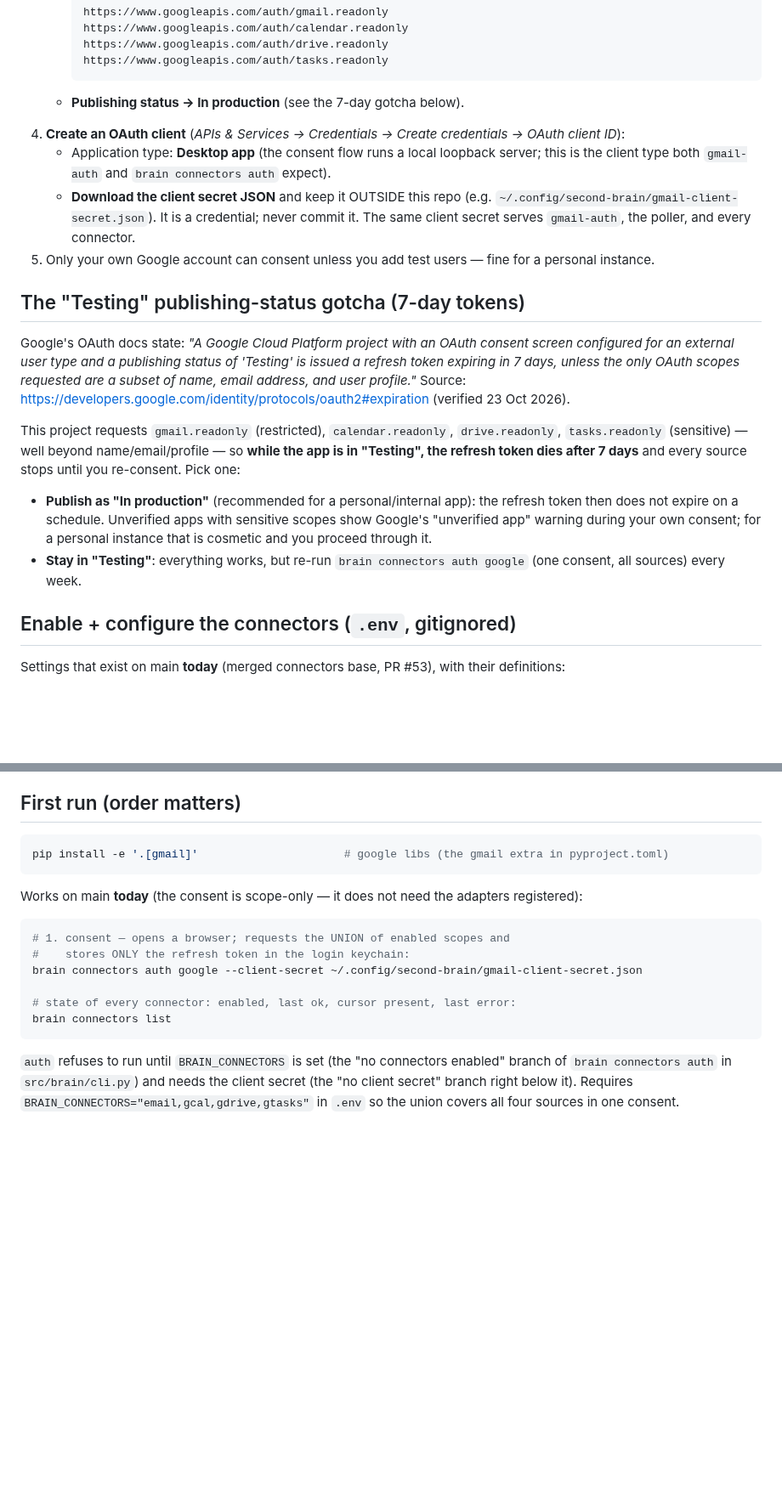
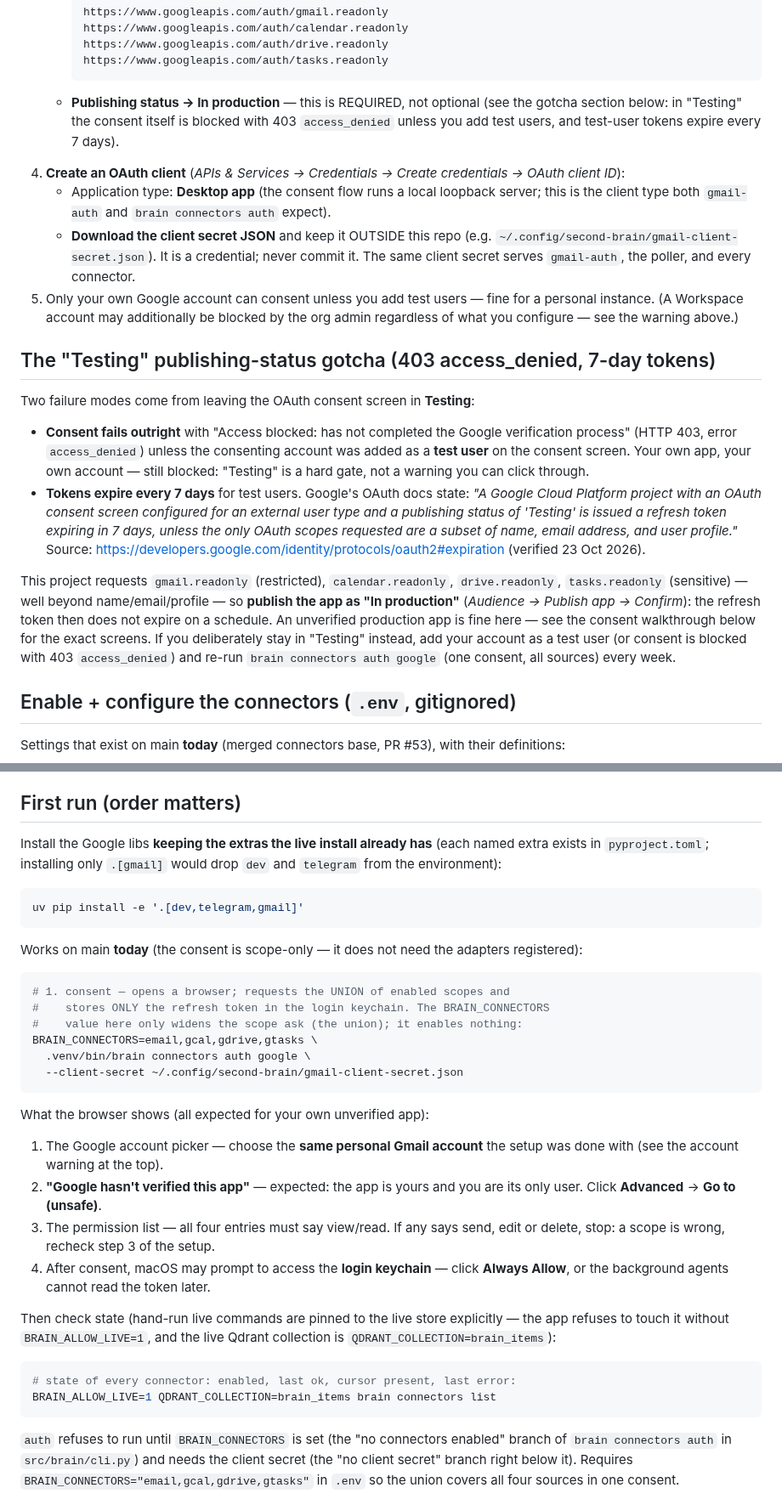
Before and after one commit to yosisrael2/Second-brain, a Markdown page: docs/connectors-setup.md, 2 parts joined by grey strips. Shown at 85% size. Rendered like a GitHub page; blank space fills up the shorter version.

Commit message:
docs(connectors): fold the real Google consent into setup/enable docs
From the first live consent run:
- pick the PERSONAL Gmail; a Workspace account can be admin-blocked
- publishing the consent screen (In production) is required: in Testing the
  consent is hard-blocked (403 access_denied) without test users, and
  test-user tokens expire after 7 days
- the unverified-app warning is expected (Advanced -> Go to app); keychain
  prompt -> Always Allow
- hand-run live commands pinned with BRAIN_ALLOW_LIVE=1 QDRANT_COLLECTION=brain_items
- extras install: uv pip install -e '.[dev,telegram,gmail]' (keeps dev+telegram)
- Gmail per-user quota: paced calls (gmail_min_call_interval_s, default 6s),
  ~200 messages ~= 20 minutes; manual run shares the budget with the poller agent

````diff
--- a/docs/connectors-setup.md
+++ b/docs/connectors-setup.md
@@ -39,7 +45,10 @@ older path that shares the keychain item), see `docs/email-setup.md`.
      https://www.googleapis.com/auth/tasks.readonly
      ```
 
-   - **Publishing status → In production** (see the 7-day gotcha below).
+   - **Publishing status → In production** — this is REQUIRED, not optional
+     (see the gotcha section below: in "Testing" the consent itself is
+     blocked with 403 `access_denied` unless you add test users, and test-user
+     tokens expire every 7 days).
 4. **Create an OAuth client** (*APIs & Services → Credentials → Create
    credentials → OAuth client ID*):
    - Application type: **Desktop app** (the consent flow runs a local loopback
@@ -50,28 +59,34 @@ older path that shares the keychain item), see `docs/email-setup.md`.
      never commit it. The same client secret serves `gmail-auth`, the poller,
      and every connector.
 5. Only your own Google account can consent unless you add test users — fine
-   for a personal instance.
+   for a personal instance. (A Workspace account may additionally be blocked
+   by the org admin regardless of what you configure — see the warning above.)
 
-## The "Testing" publishing-status gotcha (7-day tokens)
+## The "Testing" publishing-status gotcha (403 access_denied, 7-day tokens)
 
-Google's OAuth docs state: *"A Google Cloud Platform project with an OAuth
-consent screen configured for an external user type and a publishing status of
-'Testing' is issued a refresh token expiring in 7 days, unless the only OAuth
-scopes requested are a subset of name, email address, and user profile."*
-Source: <https://developers.google.com/identity/protocols/oauth2#expiration>
-(verified 23 Oct 2026).
+Two failure modes come from leaving the OAuth consent screen in **Testing**:
+
+- **Consent fails outright** with "Access blocked: <app> has not completed the
+  Google verification process" (HTTP 403, error `access_denied`) unless the
+  consenting account was added as a **test user** on the consent screen. Your
+  own app, your own account — still blocked: "Testing" is a hard gate, not a
+  warning you can click through.
+- **Tokens expire every 7 days** for test users. Google's OAuth docs state:
+  *"A Google Cloud Platform project with an OAuth consent screen configured
+  for an external user type and a publishing status of 'Testing' is issued a
+  refresh token expiring in 7 days, unless the only OAuth scopes requested are
+  a subset of name, email address, and user profile."* Source:
+  <https://developers.google.com/identity/protocols/oauth2#expiration>
+  (verified 23 Oct 2026).
 
 This project requests `gmail.readonly` (restricted), `calendar.readonly`,
 `drive.readonly`, `tasks.readonly` (sensitive) — well beyond name/email/profile
-— so **while the app is in "Testing", the refresh token dies after 7 days** and
-every source stops until you re-consent. Pick one:
-
-- **Publish as "In production"** (recommended for a personal/internal app):
-  the refresh token then does not expire on a schedule. Unverified apps with
-  sensitive scopes show Google's "unverified app" warning during your own
-  consent; for a personal instance that is cosmetic and you proceed through it.
-- **Stay in "Testing"**: everything works, but re-run
-  `brain connectors auth google` (one consent, all sources) every week.
+— so **publish the app as "In production"** (*Audience → Publish app →
+Confirm*): the refresh token then does not expire on a schedule. An unverified
+production app is fine here — see the consent walkthrough below for the exact
+screens. If you deliberately stay in "Testing" instead, add your account as a
+test user (or consent is blocked with 403 `access_denied`) and re-run
+`brain connectors auth google` (one consent, all sources) every week.
 
 ## Enable + configure the connectors (`.env`, gitignored)
 
@@ -139,8 +154,12 @@ grep proof per branch.
 
 ## First run (order matters)
 
+Install the Google libs **keeping the extras the live install already has**
+(each named extra exists in `pyproject.toml`; installing only `.[gmail]`
+would drop `dev` and `telegram` from the environment):
+
 ```bash
-pip install -e '.[gmail]'                      # google libs (the gmail extra in pyproject.toml)
+uv pip install -e '.[dev,telegram,gmail]'
 ```
 
 Works on main **today** (the consent is scope-only — it does not need the
@@ -148,11 +167,31 @@ adapters registered):
 
 ```bash
 # 1. consent — opens a browser; requests the UNION of enabled scopes and
-#    stores ONLY the refresh token in the login keychain:
-brain connectors auth google --client-secret ~/.config/second-brain/gmail-client-secret.json
+#    stores ONLY the refresh token in the login keychain. The BRAIN_CONNECTORS
+#    value here only widens the scope ask (the union); it enables nothing:
+BRAIN_CONNECTORS=email,gcal,gdrive,gtasks \
+  .venv/bin/brain connectors auth google \
+  --client-secret ~/.config/second-brain/gmail-client-secret.json
+```
 
+What the browser shows (all expected for your own unverified app):
+
+1. The Google account picker — choose the **same personal Gmail account** the
+   setup was done with (see the account warning at the top).
+2. **"Google hasn't verified this app"** — expected: the app is yours and you
+   are its only user. Click **Advanced** → **Go to <app name> (unsafe)**.
+3. The permission list — all four entries must say view/read. If any says
+   send, edit or delete, stop: a scope is wrong, recheck step 3 of the setup.
+4. After consent, macOS may prompt to access the **login keychain** — click
+   **Always Allow**, or the background agents cannot read the token later.
+
+Then check state (hand-run live commands are pinned to the live store
+explicitly — the app refuses to touch it without `BRAIN_ALLOW_LIVE=1`, and the
+live Qdrant collection is `QDRANT_COLLECTION=brain_items`):
+
+```bash
 # state of every connector: enabled, last ok, cursor present, last error:
-brain connectors list
+BRAIN_ALLOW_LIVE=1 QDRANT_COLLECTION=brain_items brain connectors list
 ```
 
 `auth` refuses to run until `BRAIN_CONNECTORS` is set (the "no connectors
````
Also changed, not shown: other parts of docs/connectors-setup.md (+25 -0 lines), docs/connectors-enable.md (+6 -0 lines).
